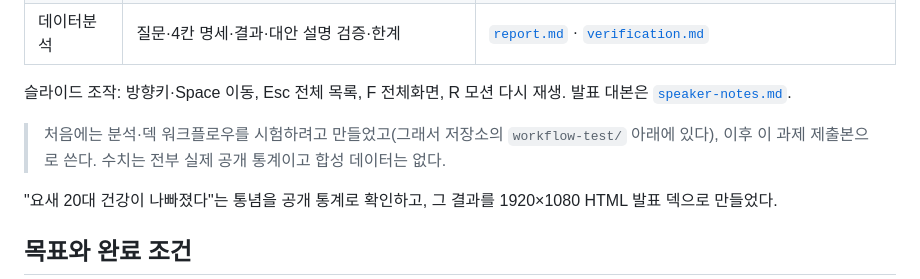
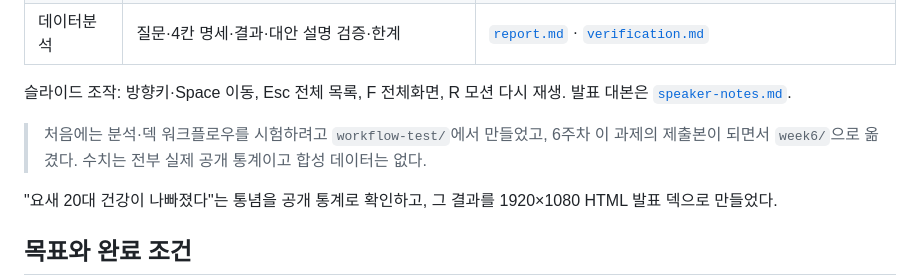
Before and after one commit to tony0055/data-literacy-youth-health, a Markdown page: README.md, the part around the change. GitHub-like rendering.

Commit message:
README: 원본 위치를 week6/로 갱신
Co-Authored-By: Claude Opus 5.5 <noreply@anthropic.com>

```diff
--- a/README.md
+++ b/README.md
@@ -10,7 +10,7 @@
 
 슬라이드 조작: 방향키·Space 이동, Esc 전체 목록, F 전체화면, R 모션 다시 재생. 발표 대본은 [`speaker-notes.md`](speaker-notes.md).
 
-> 처음에는 분석·덱 워크플로우를 시험하려고 만들었고(그래서 저장소의 `workflow-test/` 아래에 있다), 이후 이 과제 제출본으로 쓴다. 수치는 전부 실제 공개 통계이고 합성 데이터는 없다.
+> 처음에는 분석·덱 워크플로우를 시험하려고 `workflow-test/`에서 만들었고, 6주차 이 과제의 제출본이 되면서 `week6/`으로 옮겼다. 수치는 전부 실제 공개 통계이고 합성 데이터는 없다.
 
 "요새 20대 건강이 나빠졌다"는 통념을 공개 통계로 확인하고, 그 결과를 1920×1080 HTML 발표 덱으로 만들었다.
 
```
